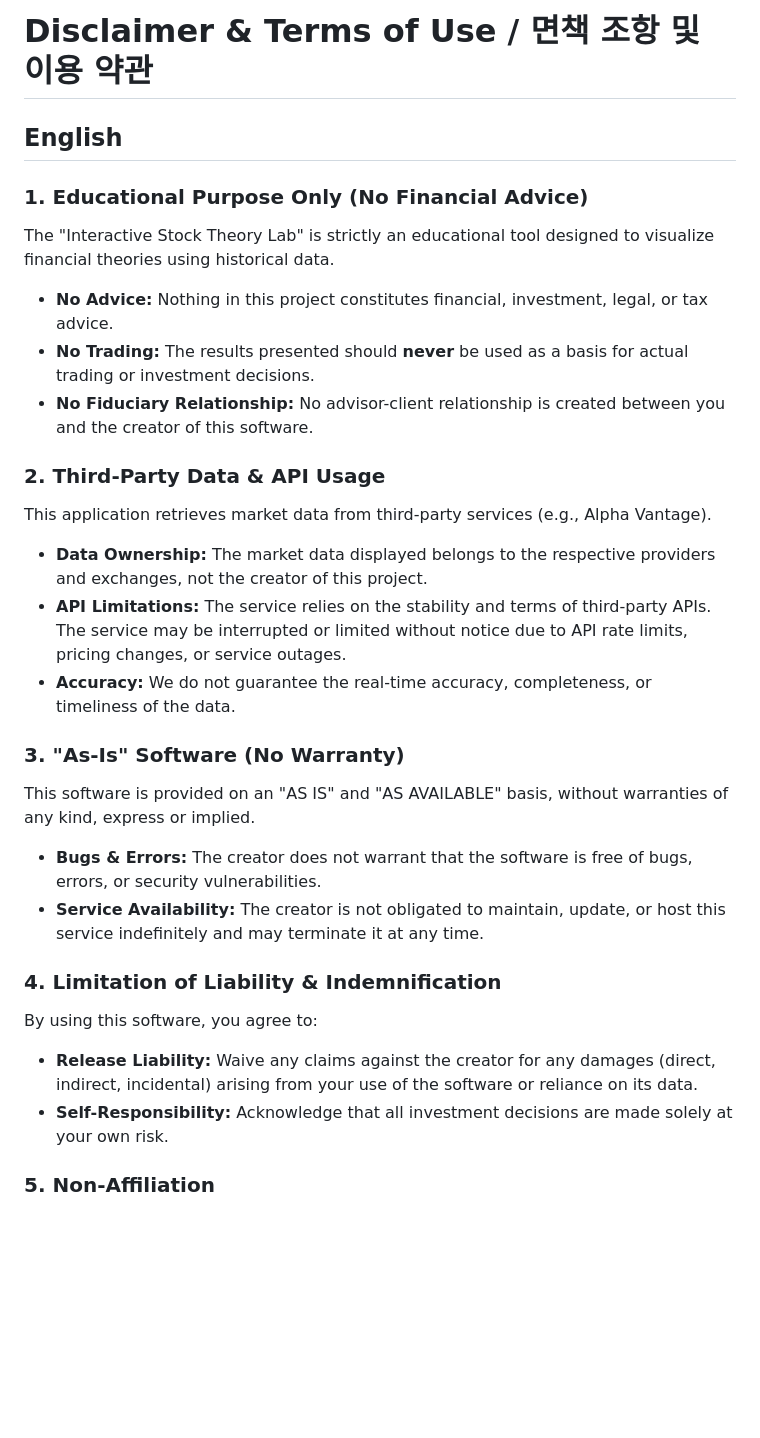
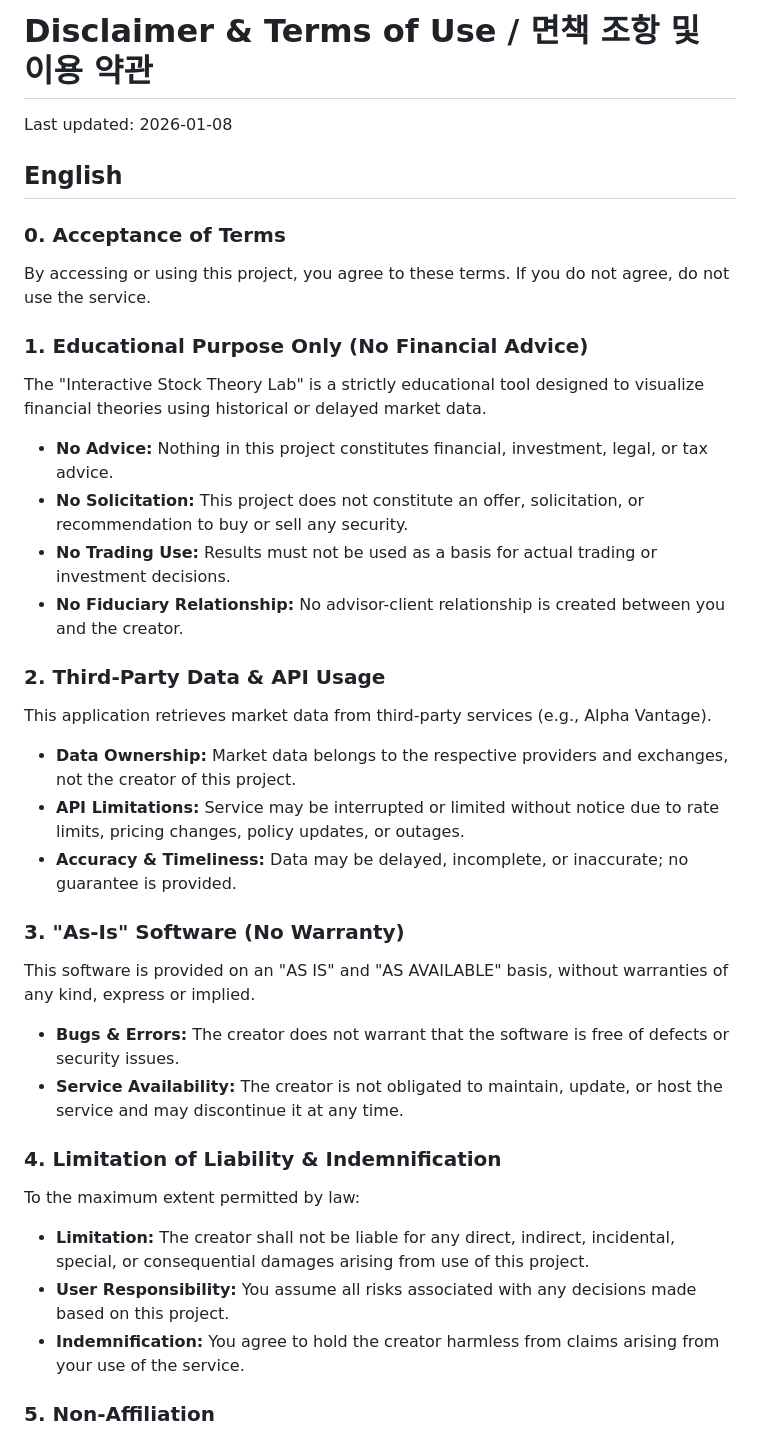
Before and after one commit to potato9j/H26-Stock_Theory_Simulator_Lab, a Markdown page: DISCLAIMER.md, the part around one of its changes. GitHub-like rendering; blank space fills up the shorter version.

```diff
--- a/DISCLAIMER.md
+++ b/DISCLAIMER.md
@@ -1,27 +1,34 @@
 # Disclaimer & Terms of Use / 면책 조항 및 이용 약관
+
+Last updated: 2026-01-08
 
 ## English
 
+### 0. Acceptance of Terms
+By accessing or using this project, you agree to these terms. If you do not agree, do not use the service.
+
 ### 1. Educational Purpose Only (No Financial Advice)
-The "Interactive Stock Theory Lab" is strictly an educational tool designed to visualize financial theories using historical data.
-* **No Advice:** Nothing in this project constitutes financial, investment, legal, or tax advice.
-* **No Trading:** The results presented should **never** be used as a basis for actual trading or investment decisions.
-* **No Fiduciary Relationship:** No advisor-client relationship is created between you and the creator of this software.
+The "Interactive Stock Theory Lab" is a strictly educational tool designed to visualize financial theories using historical or delayed market data.
+- **No Advice:** Nothing in this project constitutes financial, investment, legal, or tax advice.
+- **No Solicitation:** This project does not constitute an offer, solicitation, or recommendation to buy or sell any security.
+- **No Trading Use:** Results must not be used as a basis for actual trading or investment decisions.
+- **No Fiduciary Relationship:** No advisor-client relationship is created between you and the creator.
 
 ### 2. Third-Party Data & API Usage
 This application retrieves market data from third-party services (e.g., Alpha Vantage).
-* **Data Ownership:** The market data displayed belongs to the respective providers and exchanges, not the creator of this project.
-* **API Limitations:** The service relies on the stability and terms of third-party APIs. The service may be interrupted or limited without notice due to API rate limits, pricing changes, or service outages.
-* **Accuracy:** We do not guarantee the real-time accuracy, completeness, or timeliness of the data.
+- **Data Ownership:** Market data belongs to the respective providers and exchanges, not the creator of this project.
+- **API Limitations:** Service may be interrupted or limited without notice due to rate limits, pricing changes, policy updates, or outages.
+- **Accuracy & Timeliness:** Data may be delayed, incomplete, or inaccurate; no guarantee is provided.
 
 ### 3. "As-Is" Software (No Warranty)
 This software is provided on an "AS IS" and "AS AVAILABLE" basis, without warranties of any kind, express or implied.
-* **Bugs & Errors:** The creator does not warrant that the software is free of bugs, errors, or security vulnerabilities.
-* **Service Availability:** The creator is not obligated to maintain, update, or host this service indefinitely and may terminate it at any time.
+- **Bugs & Errors:** The creator does not warrant that the software is free of defects or security issues.
+- **Service Availability:** The creator is not obligated to maintain, update, or host the service and may discontinue it at any time.
 
 ### 4. Limitation of Liability & Indemnification
-By using this software, you agree to:
-* **Release Liability:** Waive any claims against the creator for any damages (direct, indirect, incidental) arising from your use of the software or reliance on its data.
-* **Self-Responsibility:** Acknowledge that all investment decisions are made solely at your own risk.
+To the maximum extent permitted by law:
+- **Limitation:** The creator shall not be liable for any direct, indirect, incidental, special, or consequential damages arising from use of this project.
+- **User Responsibility:** You assume all risks associated with any decisions made based on this project.
+- **Indemnification:** You agree to hold the creator harmless from claims arising from your use of the service.
 
 ### 5. Non-Affiliation
```
Also changed, not shown: other parts of DISCLAIMER.md (+50 -21 lines).
